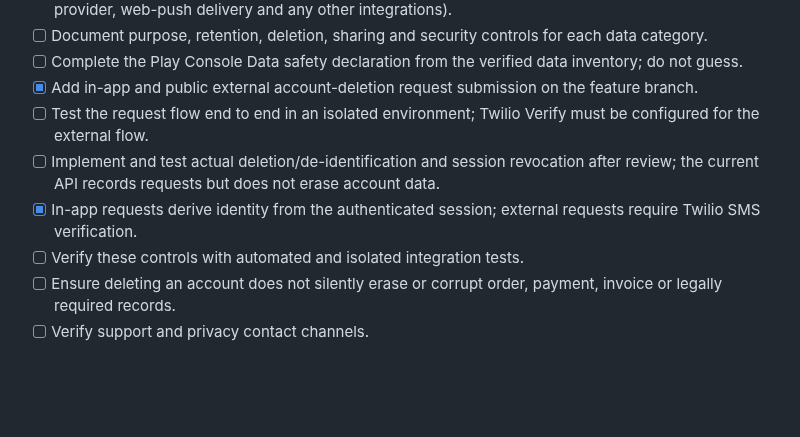
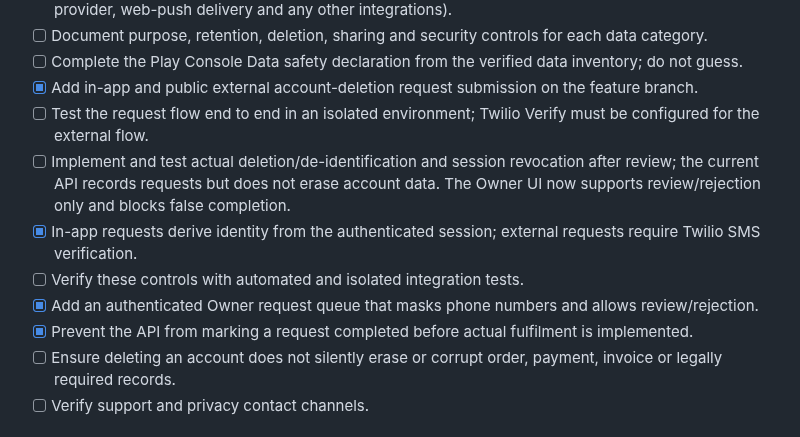
Before and after one commit to nagapurinarayana-ship-it/freshway, a Markdown page: play-store/PLAY_STORE_RELEASE_CHECKLIST.md, the part around the change. Rendered like a GitHub page; blank space fills up the shorter version.

Commit message:
Update Play Store deletion readiness checklist

```diff
--- a/play-store/PLAY_STORE_RELEASE_CHECKLIST.md
+++ b/play-store/PLAY_STORE_RELEASE_CHECKLIST.md
@@ -20,9 +20,11 @@ This checklist is deliberately separate from app runtime code. A checked item me
 - [ ] Complete the Play Console Data safety declaration from the verified data inventory; do not guess.
 - [x] Add in-app and public external account-deletion request submission on the feature branch.
 - [ ] Test the request flow end to end in an isolated environment; Twilio Verify must be configured for the external flow.
-- [ ] Implement and test actual deletion/de-identification and session revocation after review; the current API records requests but does not erase account data.
+- [ ] Implement and test actual deletion/de-identification and session revocation after review; the current API records requests but does not erase account data. The Owner UI now supports review/rejection only and blocks false completion.
 - [x] In-app requests derive identity from the authenticated session; external requests require Twilio SMS verification.
 - [ ] Verify these controls with automated and isolated integration tests.
+- [x] Add an authenticated Owner request queue that masks phone numbers and allows review/rejection.
+- [x] Prevent the API from marking a request completed before actual fulfilment is implemented.
 - [ ] Ensure deleting an account does not silently erase or corrupt order, payment, invoice or legally required records.
 - [ ] Verify support and privacy contact channels.
 
```
